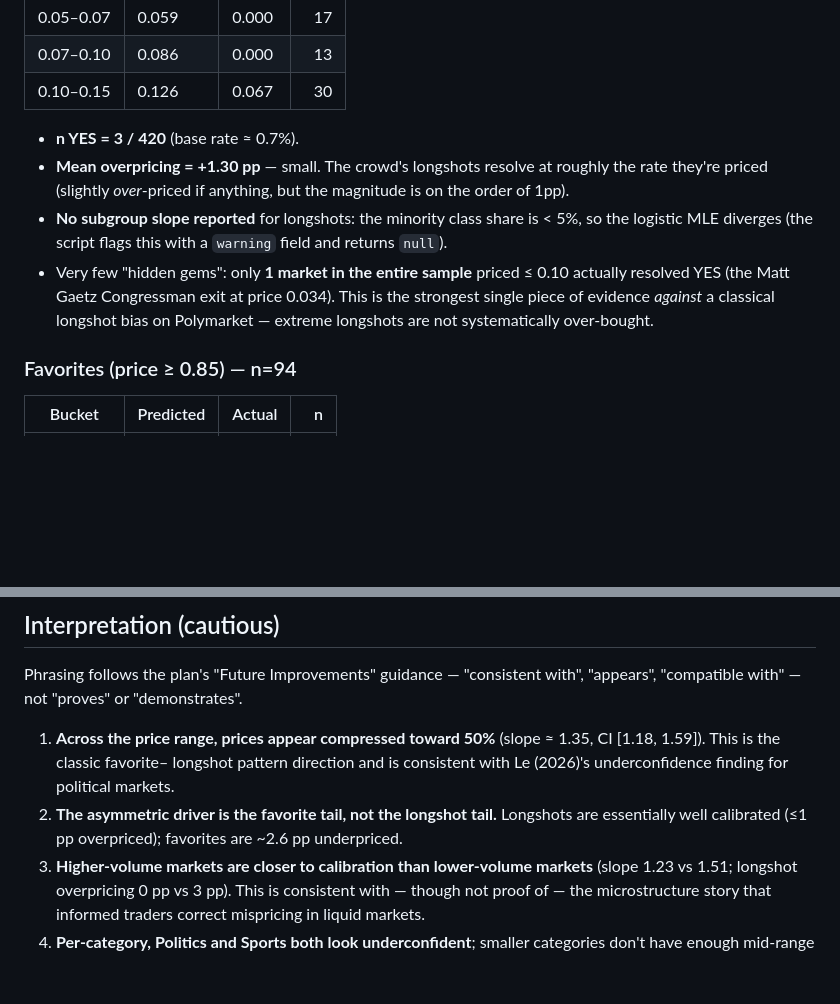
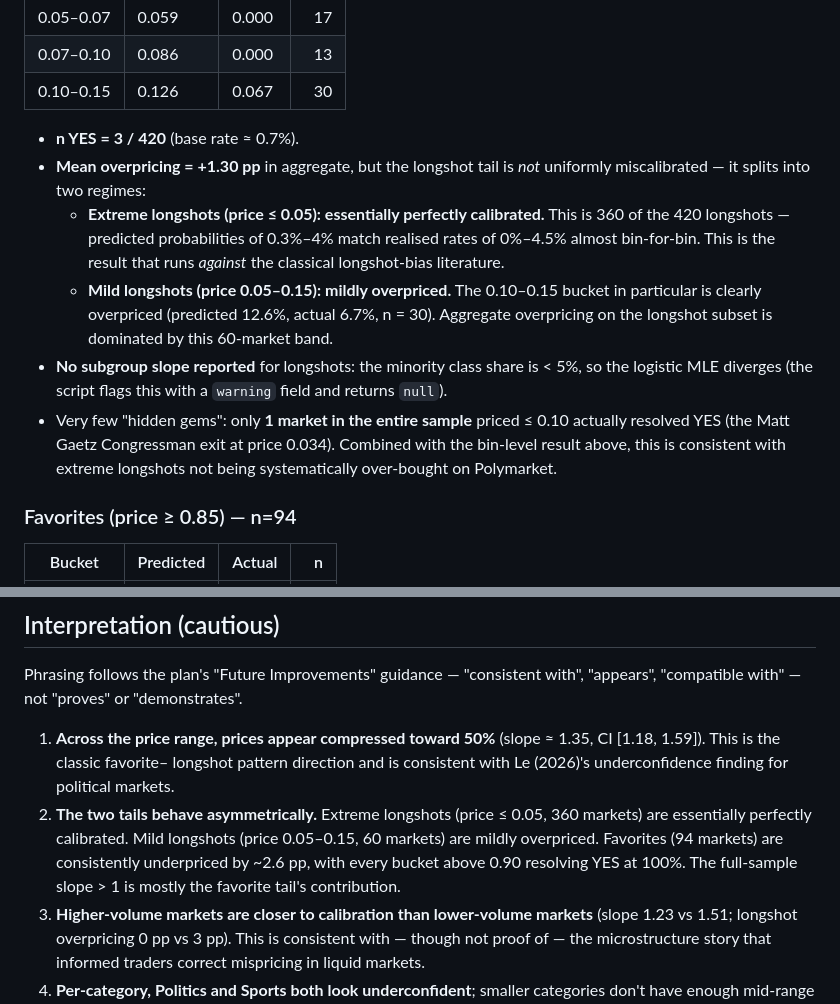
Before and after one commit to manasahariharan/betting, a Markdown page: output/ANALYSIS_2_SUMMARY.md, 2 parts joined by grey strips. Rendered like a GitHub page; blank space fills up the shorter version.

```diff
--- a/output/ANALYSIS_2_SUMMARY.md
+++ b/output/ANALYSIS_2_SUMMARY.md
@@ -61,17 +100,25 @@ underconfidence reading robust to the heavy NO skew in the dataset
 | 0.10–0.15 | 0.126 | 0.067 |   30 |
 
 - **n YES = 3 / 420** (base rate ≈ 0.7%).
-- **Mean overpricing = +1.30 pp** — small. The crowd's longshots
-  resolve at roughly the rate they're priced (slightly *over*-priced if
-  anything, but the magnitude is on the order of 1pp).
+- **Mean overpricing = +1.30 pp** in aggregate, but the longshot tail
+  is *not* uniformly miscalibrated — it splits into two regimes:
+    - **Extreme longshots (price ≤ 0.05): essentially perfectly
+      calibrated.** This is 360 of the 420 longshots — predicted
+      probabilities of 0.3%–4% match realised rates of 0%–4.5% almost
+      bin-for-bin. This is the result that runs *against* the classical
+      longshot-bias literature.
+    - **Mild longshots (price 0.05–0.15): mildly overpriced.** The
+      0.10–0.15 bucket in particular is clearly overpriced (predicted
+      12.6%, actual 6.7%, n = 30). Aggregate overpricing on the
+      longshot subset is dominated by this 60-market band.
 - **No subgroup slope reported** for longshots: the minority class
   share is < 5%, so the logistic MLE diverges (the script flags this
   with a `warning` field and returns `null`).
 - Very few "hidden gems": only **1 market in the entire sample**
   priced ≤ 0.10 actually resolved YES (the Matt Gaetz Congressman exit
-  at price 0.034). This is the strongest single piece of evidence
-  *against* a classical longshot bias on Polymarket — extreme longshots
-  are not systematically over-bought.
+  at price 0.034). Combined with the bin-level result above, this is
+  consistent with extreme longshots not being systematically
+  over-bought on Polymarket.
 
 ### Favorites (price ≥ 0.85) — n=94
 
@@ -162,9 +219,12 @@ Phrasing follows the plan's "Future Improvements" guidance —
    (slope ≈ 1.35, CI [1.18, 1.59]). This is the classic favorite–
    longshot pattern direction and is consistent with Le (2026)'s
    underconfidence finding for political markets.
-2. **The asymmetric driver is the favorite tail, not the longshot
-   tail.** Longshots are essentially well calibrated (≤1 pp
-   overpriced); favorites are ~2.6 pp underpriced.
+2. **The two tails behave asymmetrically.** Extreme longshots (price
+   ≤ 0.05, 360 markets) are essentially perfectly calibrated. Mild
+   longshots (price 0.05–0.15, 60 markets) are mildly overpriced.
+   Favorites (94 markets) are consistently underpriced by ~2.6 pp,
+   with every bucket above 0.90 resolving YES at 100%. The full-sample
+   slope > 1 is mostly the favorite tail's contribution.
 3. **Higher-volume markets are closer to calibration than lower-volume
    markets** (slope 1.23 vs 1.51; longshot overpricing 0 pp vs 3 pp).
    This is consistent with — though not proof of — the microstructure
```
Also changed, not shown: other parts of output/ANALYSIS_2_SUMMARY.md (+55 -6 lines).
